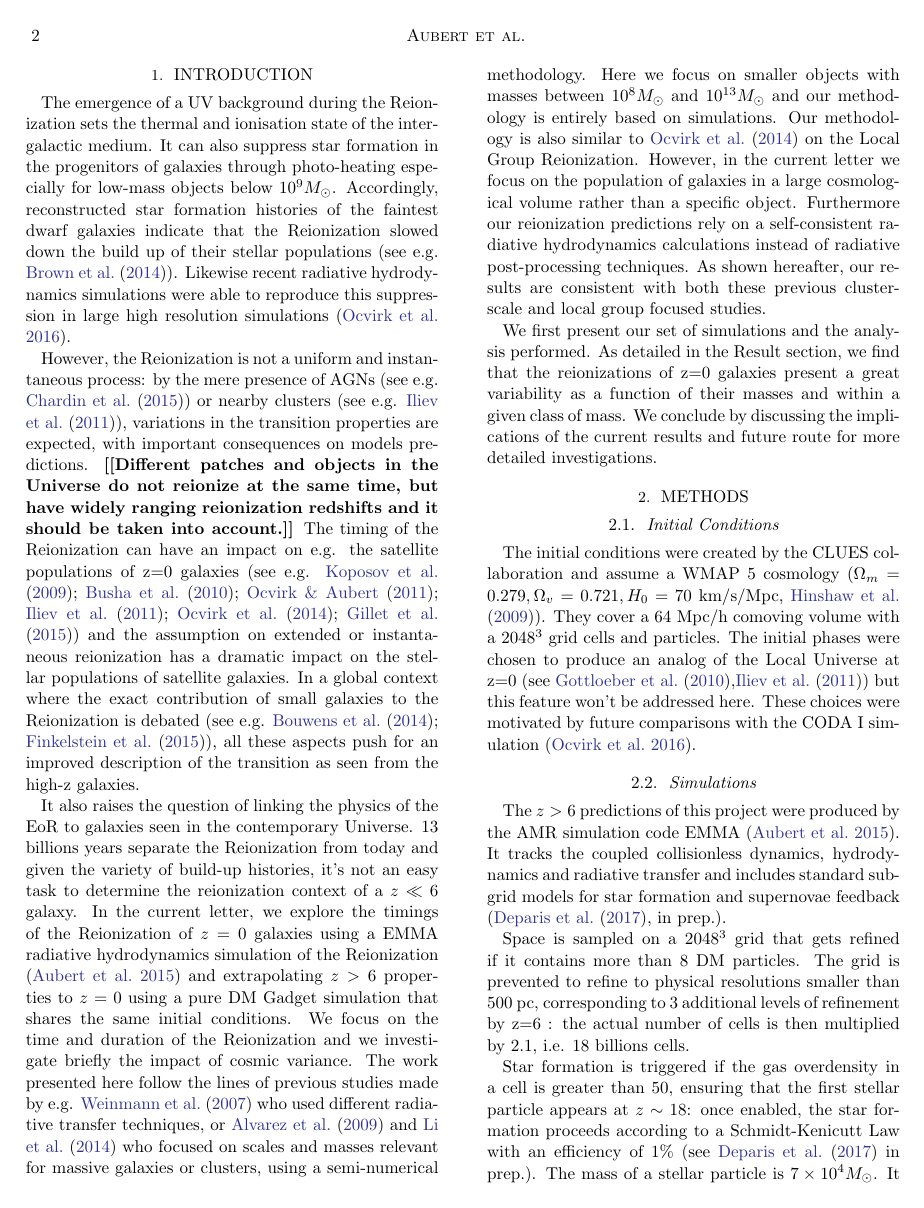
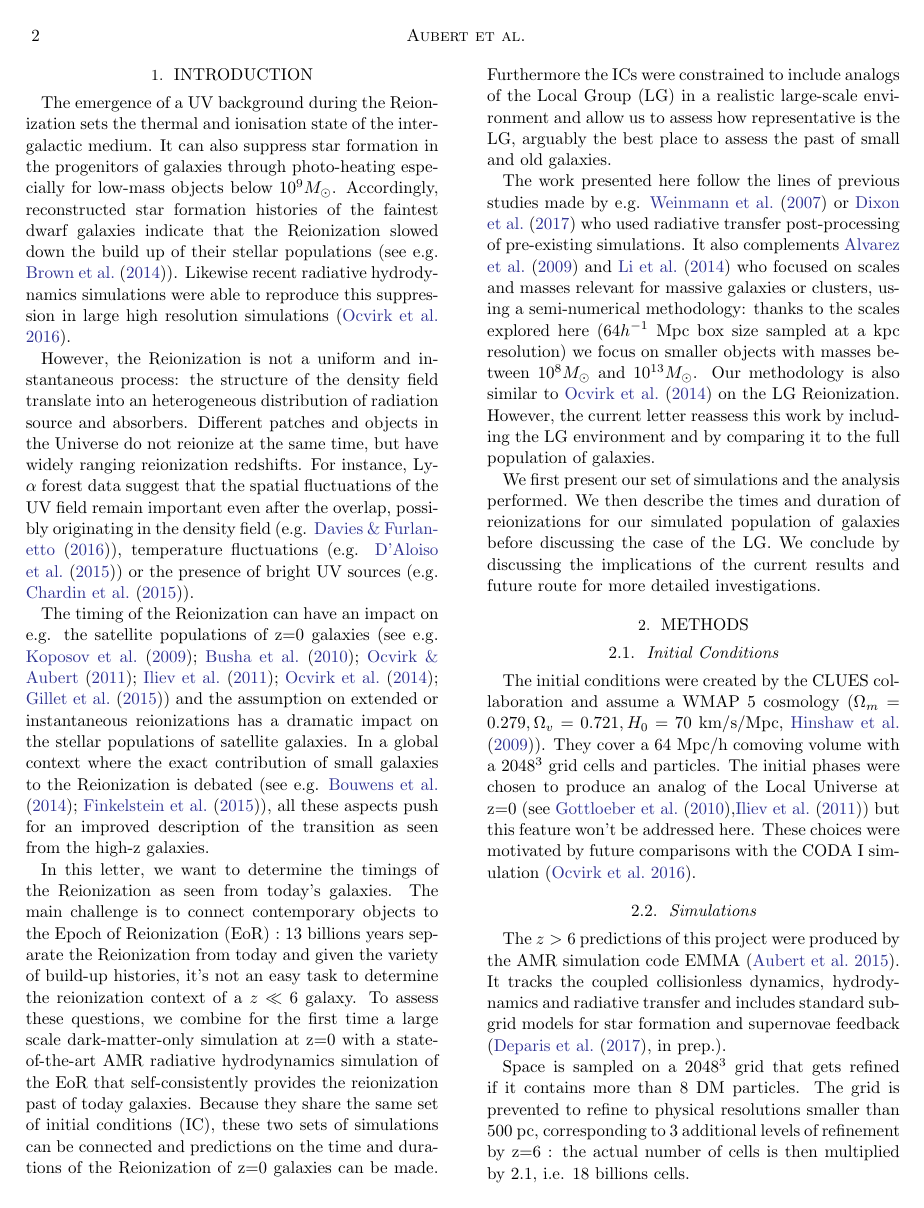
Before and after one commit to domaubert/zmap, a LaTeX paper (sample61.tex): page 2 of 8. Compiled offline with pdfLaTeX.

Commit message:
commit avant depart reparation

```diff
--- a/sample61.tex
+++ b/sample61.tex
@@ -266,16 +266,23 @@ The scatter in Reionization times can be quite significant and Milky-Way like ga
 \section{Introduction}
 The emergence of a UV background during the Reionization sets the thermal and ionisation state of the intergalactic medium. It can also suppress star formation in the progenitors of galaxies through photo-heating especially for low-mass objects below $10^9 M_\odot$. Accordingly, reconstructed star formation histories of the faintest dwarf galaxies indicate that the Reionization slowed down the build up of their stellar populations (see e.g. \citet{BROWN14}). Likewise recent radiative hydrodynamics simulations were able to reproduce this suppression in large high resolution simulations \citep{OCV16}.
 
-However, the Reionization is not a uniform and instantaneous process: by the mere presence of AGNs (see e.g. \cite{CHA15}) or nearby clusters (see e.g. \cite{ILI11}), variations in the transition properties are expected, with important consequences on models predictions. %In particular, assigning a single Reionization epoch for both the IGM and proto-galaxies is incorrect.
-\dom{Different patches and objects in the Universe do not reionize at the same time, but have widely ranging reionization redshifts and it should be taken into account.}
+However, the Reionization is not a uniform and instantaneous process: the structure of the density field translate into an heterogeneous distribution of radiation source and absorbers. Different patches and objects in the Universe do not reionize at the same time, but have widely ranging reionization redshifts.
+For instance, Ly-$\alpha$ forest data suggest that the spatial fluctuations of the UV field remain important even after the overlap, possibly originating in the density field (e.g. \citet{DAV16}), temperature fluctuations (e.g. \citet{ALO15}) or the presence of bright UV sources (e.g. \citet{CHA15}).
+
 The timing of the Reionization can have an impact on e.g. the satellite populations of z=0 galaxies (see e.g. \citet{KOP9,BUS10,OCV11,ILI11,OCV14,GIL15})
 %Koposov et al. 2009; Busha et al. 2010, Ocvirk \& Aubert, 2011, Iliev et al. 2011, Ocvirk et al. 2014, Gillet et al. 2015)
-and the assumption on extended or instantaneous reionization has a dramatic impact on the stellar populations of satellite galaxies. In a global context where the exact contribution of small galaxies to the Reionization is debated (see e.g. \citet{BOU14,FIN15}), all these aspects push for an improved description of the transition as seen from the high-z galaxies.
+and the assumption on extended or instantaneous reionizations has a dramatic impact on the stellar populations of satellite galaxies. In a global context where the exact contribution of small galaxies to the Reionization is debated (see e.g. \citet{BOU14,FIN15}), all these aspects push for an improved description of the transition as seen from the high-z galaxies.
 
-It also raises the question of linking the physics of the EoR to galaxies seen in the contemporary Universe. 13 billions years separate the Reionization from today and given the variety of build-up histories, it's not an easy task to determine the reionization context of a $z\ll6$ galaxy. %Such extrapolations usually rely on semi-analytical model or assumed redshift-evolution for masses (see e.g. Chardin et al. 2014, Dayal et al. ZXXX) .
-In the current letter, we explore the timings of the Reionization of $z = 0$ galaxies using a EMMA radiative hydrodynamics simulation of the Reionization \citep{AUB15} and extrapolating $z>6$ properties to $z=0$ using a pure DM Gadget simulation that shares the same initial conditions. We focus on the time and duration of the Reionization and we investigate briefly the impact of cosmic variance. The work presented here follow the lines of previous studies made by e.g. \citet{WEI07} who used different radiative transfer techniques, or  \citet{ALV9} and \citet{LI14} who focused on scales and masses relevant for massive galaxies or clusters, using a semi-numerical methodology.  Here we focus on smaller objects with masses between $10^8 M_\odot$ and $10^{13} M_\odot$ and our methodology is entirely based on simulations. Our methodology is also similar to \citet{OCV14} on the Local Group Reionization. However,  in the current letter we focus on the population of galaxies in a large cosmological volume rather than a specific object. Furthermore our reionization predictions rely on a self-consistent radiative hydrodynamics calculations instead of radiative post-processing techniques.  As shown hereafter, our results are consistent with both these previous cluster-scale and local group focused studies.
+In this letter, we want to determine the timings of the Reionization as seen from today's galaxies. The main challenge is to connect contemporary objects to the Epoch of Reionization (EoR) : 13 billions years separate the Reionization from today and given the variety of build-up histories, it's not an easy task to determine the reionization context of a $z\ll6$ galaxy. To assess these questions, we combine for the first time a large scale dark-matter-only simulation at z=0 with a state-of-the-art AMR radiative hydrodynamics simulation of the EoR that self-consistently provides the reionization past of today galaxies. Because they share the same set of initial conditions (IC), these two sets of simulations can be connected and predictions on the time and durations of the Reionization of z=0 galaxies can be made. Furthermore the ICs were constrained to include analogs of the Local Group (LG) in a realistic large-scale environment and allow us to assess how representative is the LG, arguably the best place to assess the past of small and old galaxies.
 
-We first present our set of simulations and the analysis performed. As detailed in the Result section, we find that the reionizations of z=0 galaxies present a great variability as a function of their masses and within a given class of mass. We conclude by discussing the implications of the current results and future route for more detailed investigations.
+
+%In the current letter, we explore the timings of the Reionization of $z = 0$ galaxies using a EMMA radiative hydrodynamics simulation of the Reionization \citep{AUB15} and extrapolating $z>6$ properties to $z=0$ using a pure DM Gadget simulation that shares the same initial conditions. We focus on the time and duration of the Reionization and we investigate briefly the impact of cosmic variance.
+
+The work presented here follow the lines of previous studies made by e.g. \citet{WEI07} or \citet{DIX17} who used radiative transfer post-processing of pre-existing simulations. It also complements \citet{ALV9} and \citet{LI14} who focused on scales and masses relevant for massive galaxies or clusters, using a semi-numerical methodology: thanks to the scales explored here ($64 h^{-1}$ Mpc box size sampled at a kpc resolution) we focus on smaller objects with masses between $10^8 M_\odot$ and $10^{13} M_\odot$.
+% and our methodology is entirely based on simulations.
+Our methodology is also similar to \citet{OCV14} on the LG Reionization. However, the current letter reassess this work by including the LG environment and by comparing it to the full population of galaxies.
+
+We first present our set of simulations and the analysis performed. We then describe the times and duration of reionizations for our simulated population of galaxies before discussing the case of the LG. We conclude by discussing the implications of the current results and future route for more detailed investigations.
 
 \section{Methods}
 
```
Also changed, not shown: sample61.tex (4 more changed lines).
